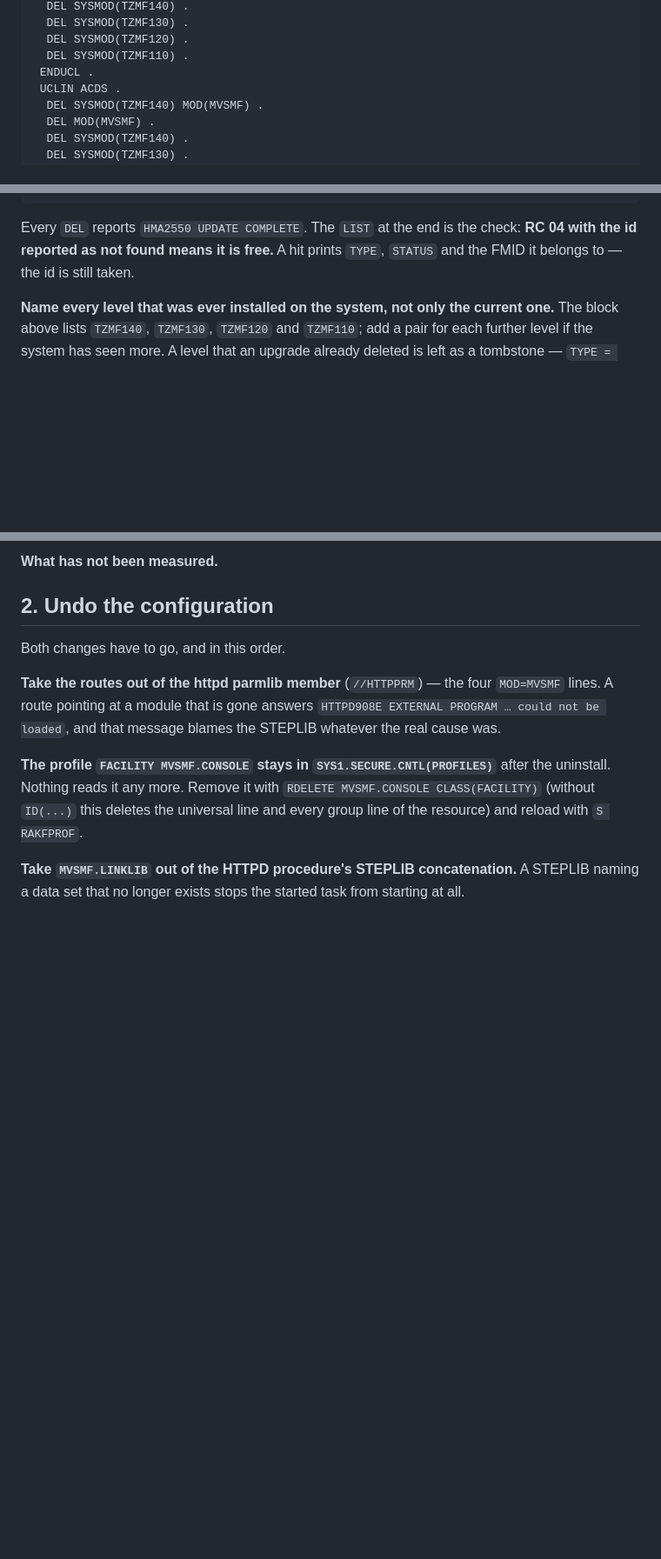
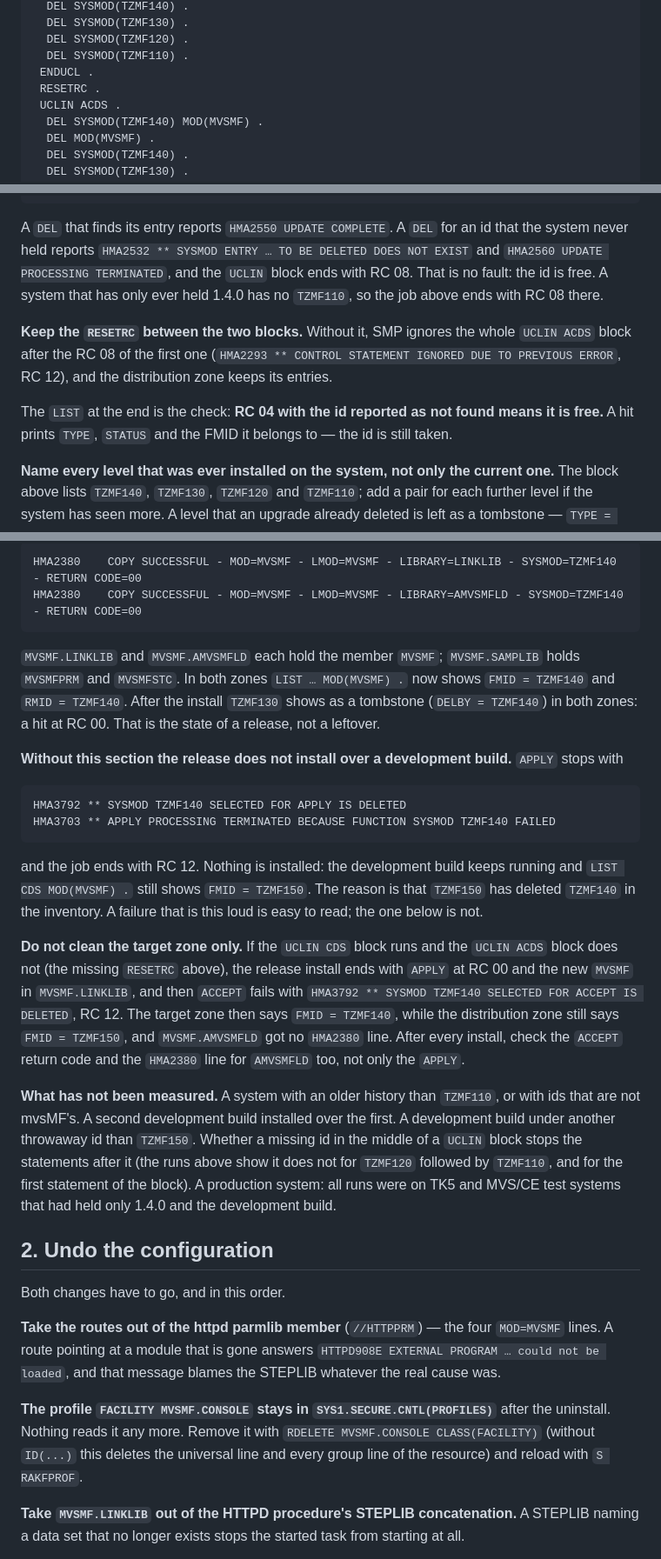
Before and after one commit to mvslovers/mvsmf, a Markdown page: docs/uninstall.md, 3 parts joined by grey strips. Shown at 87% size. Drawn GitHub-style; blank space fills up the shorter version.

````diff
--- a/docs/uninstall.md
+++ b/docs/uninstall.md
@@ -39,6 +39,7 @@ distribution zone. Skip one and the id survives there.
   DEL SYSMOD(TZMF120) .
   DEL SYSMOD(TZMF110) .
  ENDUCL .
+ RESETRC .
  UCLIN ACDS .
   DEL SYSMOD(TZMF140) MOD(MVSMF) .
   DEL MOD(MVSMF) .
@@ -63,9 +64,20 @@ distribution zone. Skip one and the id survives there.
 //
 ```
 
-Every `DEL` reports `HMA2550 UPDATE COMPLETE`. The `LIST` at the end is the
-check: **RC 04 with the id reported as not found means it is free.** A hit
-prints `TYPE`, `STATUS` and the FMID it belongs to — the id is still taken.
+A `DEL` that finds its entry reports `HMA2550 UPDATE COMPLETE`. A `DEL` for an
+id that the system never held reports `HMA2532 ** SYSMOD ENTRY … TO BE DELETED
+DOES NOT EXIST` and `HMA2560 UPDATE PROCESSING TERMINATED`, and the `UCLIN`
+block ends with RC 08. That is no fault: the id is free. A system that has only
+ever held 1.4.0 has no `TZMF110`, so the job above ends with RC 08 there.
+
+**Keep the `RESETRC` between the two blocks.** Without it, SMP ignores the
+whole `UCLIN ACDS` block after the RC 08 of the first one (`HMA2293 ** CONTROL
+STATEMENT IGNORED DUE TO PREVIOUS ERROR`, RC 12), and the distribution zone
+keeps its entries.
+
+The `LIST` at the end is the check: **RC 04 with the id reported as not found
+means it is free.** A hit prints `TYPE`, `STATUS` and the FMID it belongs to —
+the id is still taken.
 
 **Name every level that was ever installed on the system, not only the current
 one.** The block above lists `TZMF140`, `TZMF130`, `TZMF120` and `TZMF110`; add a pair for each
@@ -125,5 +186,44 @@ for the `HMA2380` line (see [installation.md](installation.md)), and check that
 
-**What has not been measured.** <!-- MEASURE: replace after the runs -->
+```
+HMA2380    COPY SUCCESSFUL - MOD=MVSMF - LMOD=MVSMF - LIBRARY=LINKLIB - SYSMOD=TZMF140 - RETURN CODE=00
+HMA2380    COPY SUCCESSFUL - MOD=MVSMF - LMOD=MVSMF - LIBRARY=AMVSMFLD - SYSMOD=TZMF140 - RETURN CODE=00
+```
+
+`MVSMF.LINKLIB` and `MVSMF.AMVSMFLD` each hold the member `MVSMF`;
+`MVSMF.SAMPLIB` holds `MVSMFPRM` and `MVSMFSTC`. In both zones
+`LIST … MOD(MVSMF) .` now shows `FMID = TZMF140` and `RMID = TZMF140`. After
+the install `TZMF130` shows as a tombstone (`DELBY = TZMF140`) in both zones: a
+hit at RC 00. That is the state of a release, not a leftover.
+
+**Without this section the release does not install over a development
+build.** `APPLY` stops with
+
+```
+HMA3792 ** SYSMOD TZMF140 SELECTED FOR APPLY IS DELETED
+HMA3703 ** APPLY PROCESSING TERMINATED BECAUSE FUNCTION SYSMOD TZMF140 FAILED
+```
+
+and the job ends with RC 12. Nothing is installed: the development build keeps
+running and `LIST CDS MOD(MVSMF) .` still shows `FMID = TZMF150`. The reason is
+that `TZMF150` has deleted `TZMF140` in the inventory. A failure that is this
+loud is easy to read; the one below is not.
+
+**Do not clean the target zone only.** If the `UCLIN CDS` block runs and the
+`UCLIN ACDS` block does not (the missing `RESETRC` above), the release install
+ends with `APPLY` at RC 00 and the new `MVSMF` in `MVSMF.LINKLIB`, and then
+`ACCEPT` fails with `HMA3792 ** SYSMOD TZMF140 SELECTED FOR ACCEPT IS DELETED`,
+RC 12. The target zone then says `FMID = TZMF140`, while the distribution zone
+still says `FMID = TZMF150`, and `MVSMF.AMVSMFLD` got no `HMA2380` line.
+After every install, check the `ACCEPT` return code and the `HMA2380` line for `AMVSMFLD` too, not
+only the `APPLY`.
+
+**What has not been measured.** A system with an older history than `TZMF110`,
+or with ids that are not mvsMF's. A second development build installed over the
+first. A development build under another throwaway id than `TZMF150`. Whether a
+missing id in the middle of a `UCLIN` block stops the statements after it (the
+runs above show it does not for `TZMF120` followed by `TZMF110`, and for the
+first statement of the block). A production system: all runs were on TK5 and
+MVS/CE test systems that had held only 1.4.0 and the development build.
 
 ## 2. Undo the configuration
 
````
Also changed, not shown: other parts of docs/uninstall.md (+55 -6 lines).
